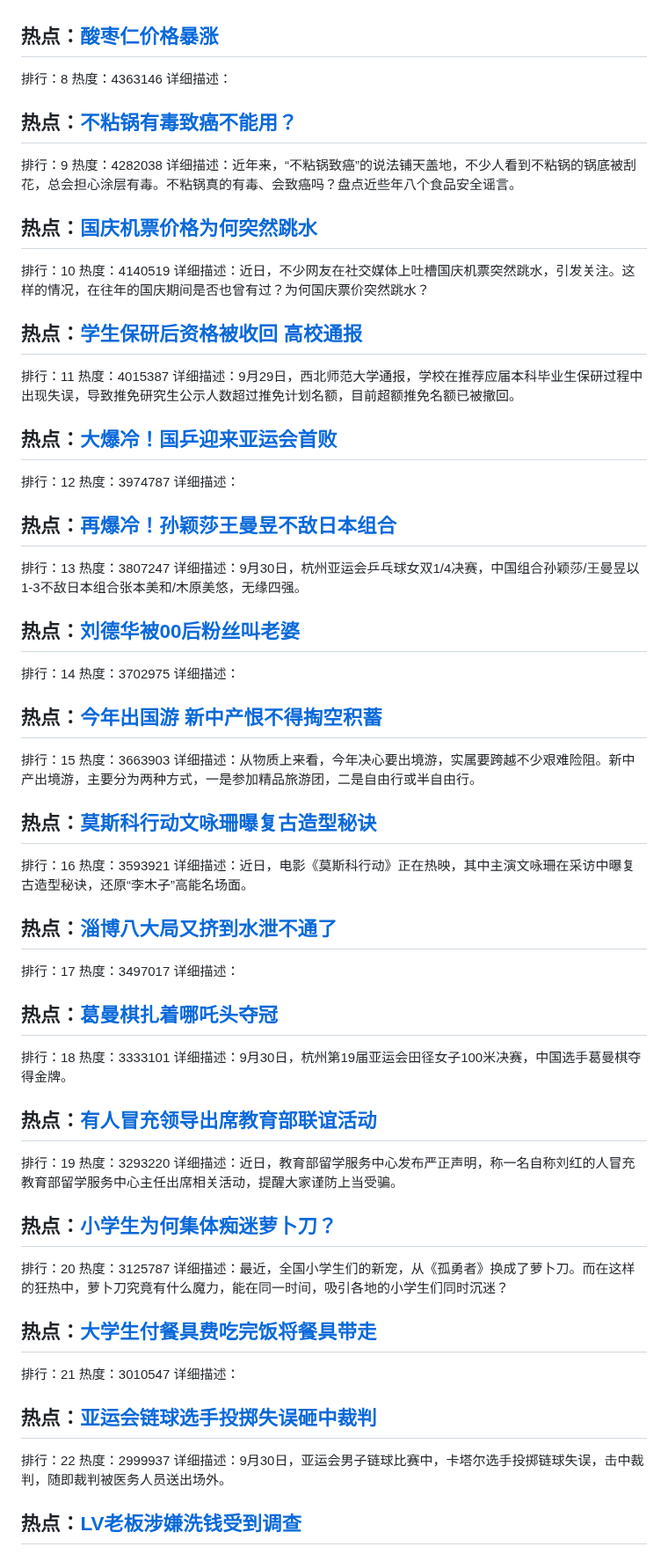
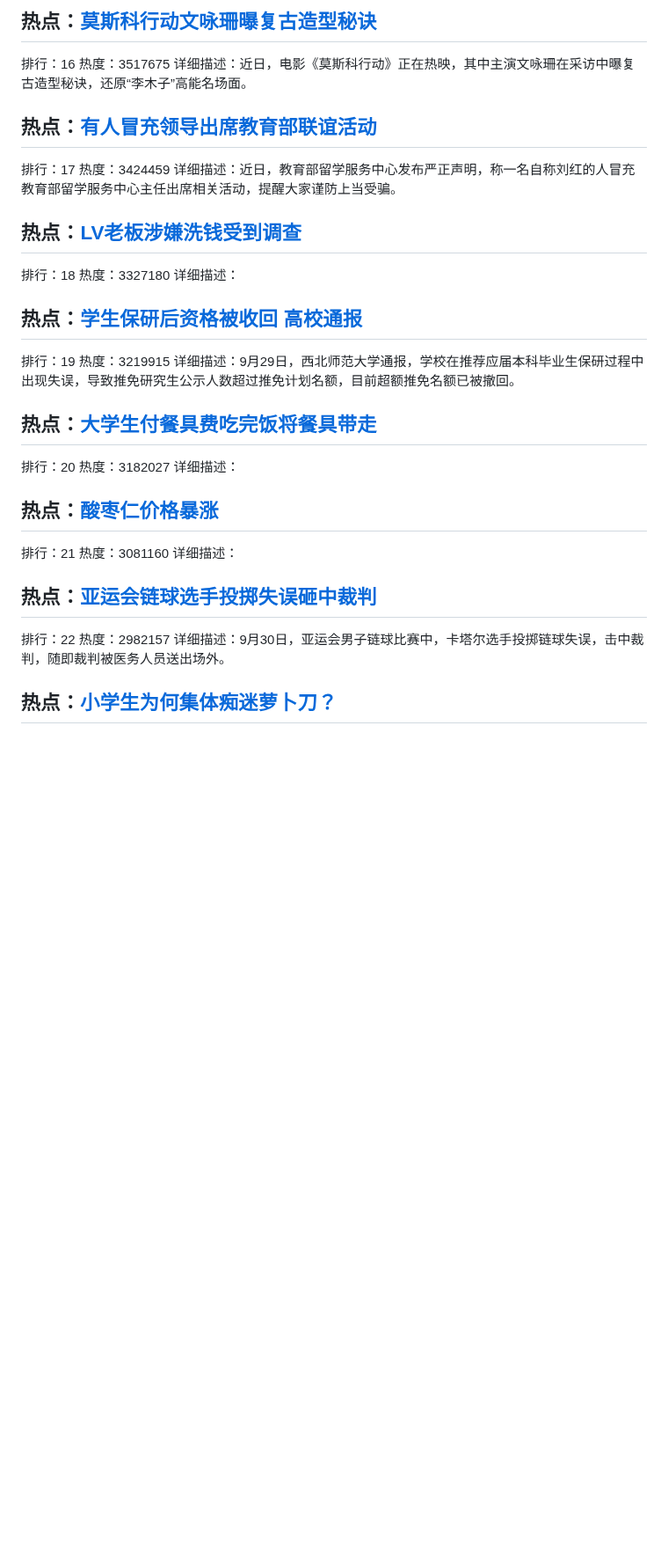
Before and after one commit to qqhsx/Top-search, a Markdown page: index.md, the part around one of its changes. Shown at 88% size. Drawn GitHub-style; blank space fills up the shorter version.

```diff
--- a/index.md
+++ b/index.md
@@ -38,79 +80,37 @@
+## 热点：[莫斯科行动文咏珊曝复古造型秘诀](https://cn.bing.com/search?q=莫斯科行动文咏珊曝复古造型秘诀)
+排行：16
+热度：3517675
+详细描述：近日，电影《莫斯科行动》正在热映，其中主演文咏珊在采访中曝复古造型秘诀，还原“李木子”高能名场面。
+
+## 热点：[有人冒充领导出席教育部联谊活动](https://cn.bing.com/search?q=有人冒充领导出席教育部联谊活动)
+排行：17
+热度：3424459
+详细描述：近日，教育部留学服务中心发布严正声明，称一名自称刘红的人冒充教育部留学服务中心主任出席相关活动，提醒大家谨防上当受骗。
+
+## 热点：[LV老板涉嫌洗钱受到调查](https://cn.bing.com/search?q=LV老板涉嫌洗钱受到调查)
+排行：18
+热度：3327180
+详细描述：
+
+## 热点：[学生保研后资格被收回 高校通报](https://cn.bing.com/search?q=学生保研后资格被收回高校通报)
+排行：19
+热度：3219915
+详细描述：9月29日，西北师范大学通报，学校在推荐应届本科毕业生保研过程中出现失误，导致推免研究生公示人数超过推免计划名额，目前超额推免名额已被撤回。
+
+## 热点：[大学生付餐具费吃完饭将餐具带走](https://cn.bing.com/search?q=大学生付餐具费吃完饭将餐具带走)
+排行：20
+热度：3182027
 详细描述：
 
 ## 热点：[酸枣仁价格暴涨](https://cn.bing.com/search?q=酸枣仁价格暴涨)
-排行：8
-热度：4363146
-详细描述：
-
-## 热点：[不粘锅有毒致癌不能用？](https://cn.bing.com/search?q=不粘锅有毒致癌不能用？)
-排行：9
-热度：4282038
-详细描述：近年来，“不粘锅致癌”的说法铺天盖地，不少人看到不粘锅的锅底被刮花，总会担心涂层有毒。不粘锅真的有毒、会致癌吗？盘点近些年八个食品安全谣言。
-
-## 热点：[国庆机票价格为何突然跳水](https://cn.bing.com/search?q=国庆机票价格为何突然跳水)
-排行：10
-热度：4140519
-详细描述：近日，不少网友在社交媒体上吐槽国庆机票突然跳水，引发关注。这样的情况，在往年的国庆期间是否也曾有过？为何国庆票价突然跳水？
-
-## 热点：[学生保研后资格被收回 高校通报](https://cn.bing.com/search?q=学生保研后资格被收回高校通报)
-排行：11
-热度：4015387
-详细描述：9月29日，西北师范大学通报，学校在推荐应届本科毕业生保研过程中出现失误，导致推免研究生公示人数超过推免计划名额，目前超额推免名额已被撤回。
-
-## 热点：[大爆冷！国乒迎来亚运会首败](https://cn.bing.com/search?q=大爆冷！国乒迎来亚运会首败)
-排行：12
-热度：3974787
-详细描述：
-
-## 热点：[再爆冷！孙颖莎王曼昱不敌日本组合](https://cn.bing.com/search?q=再爆冷！孙颖莎王曼昱不敌日本组合)
-排行：13
-热度：3807247
-详细描述：9月30日，杭州亚运会乒乓球女双1/4决赛，中国组合孙颖莎/王曼昱以1-3不敌日本组合张本美和/木原美悠，无缘四强。
-
-## 热点：[刘德华被00后粉丝叫老婆](https://cn.bing.com/search?q=刘德华被00后粉丝叫老婆)
-排行：14
-热度：3702975
-详细描述：
-
-## 热点：[今年出国游 新中产恨不得掏空积蓄](https://cn.bing.com/search?q=今年出国游新中产恨不得掏空积蓄)
-排行：15
-热度：3663903
-详细描述：从物质上来看，今年决心要出境游，实属要跨越不少艰难险阻。新中产出境游，主要分为两种方式，一是参加精品旅游团，二是自由行或半自由行。
-
-## 热点：[莫斯科行动文咏珊曝复古造型秘诀](https://cn.bing.com/search?q=莫斯科行动文咏珊曝复古造型秘诀)
-排行：16
-热度：3593921
-详细描述：近日，电影《莫斯科行动》正在热映，其中主演文咏珊在采访中曝复古造型秘诀，还原“李木子”高能名场面。
-
-## 热点：[淄博八大局又挤到水泄不通了](https://cn.bing.com/search?q=淄博八大局又挤到水泄不通了)
-排行：17
-热度：3497017
-详细描述：
-
-## 热点：[葛曼棋扎着哪吒头夺冠](https://cn.bing.com/search?q=葛曼棋扎着哪吒头夺冠)
-排行：18
-热度：3333101
-详细描述：9月30日，杭州第19届亚运会田径女子100米决赛，中国选手葛曼棋夺得金牌。
-
-## 热点：[有人冒充领导出席教育部联谊活动](https://cn.bing.com/search?q=有人冒充领导出席教育部联谊活动)
-排行：19
-热度：3293220
-详细描述：近日，教育部留学服务中心发布严正声明，称一名自称刘红的人冒充教育部留学服务中心主任出席相关活动，提醒大家谨防上当受骗。
-
-## 热点：[小学生为何集体痴迷萝卜刀？](https://cn.bing.com/search?q=小学生为何集体痴迷萝卜刀？)
-排行：20
-热度：3125787
-详细描述：最近，全国小学生们的新宠，从《孤勇者》换成了萝卜刀。而在这样的狂热中，萝卜刀究竟有什么魔力，能在同一时间，吸引各地的小学生们同时沉迷？
-
-## 热点：[大学生付餐具费吃完饭将餐具带走](https://cn.bing.com/search?q=大学生付餐具费吃完饭将餐具带走)
 排行：21
-热度：3010547
+热度：3081160
 详细描述：
 
 ## 热点：[亚运会链球选手投掷失误砸中裁判](https://cn.bing.com/search?q=亚运会链球选手投掷失误砸中裁判)
 排行：22
-热度：2999937
+热度：2982157
 详细描述：9月30日，亚运会男子链球比赛中，卡塔尔选手投掷链球失误，击中裁判，随即裁判被医务人员送出场外。
 
-## 热点：[LV老板涉嫌洗钱受到调查](https://cn.bing.com/search?q=LV老板涉嫌洗钱受到调查)
+## 热点：[小学生为何集体痴迷萝卜刀？](https://cn.bing.com/search?q=小学生为何集体痴迷萝卜刀？)
 排行：23
```
Also changed, not shown: other parts of index.md (+77 -35 lines).
